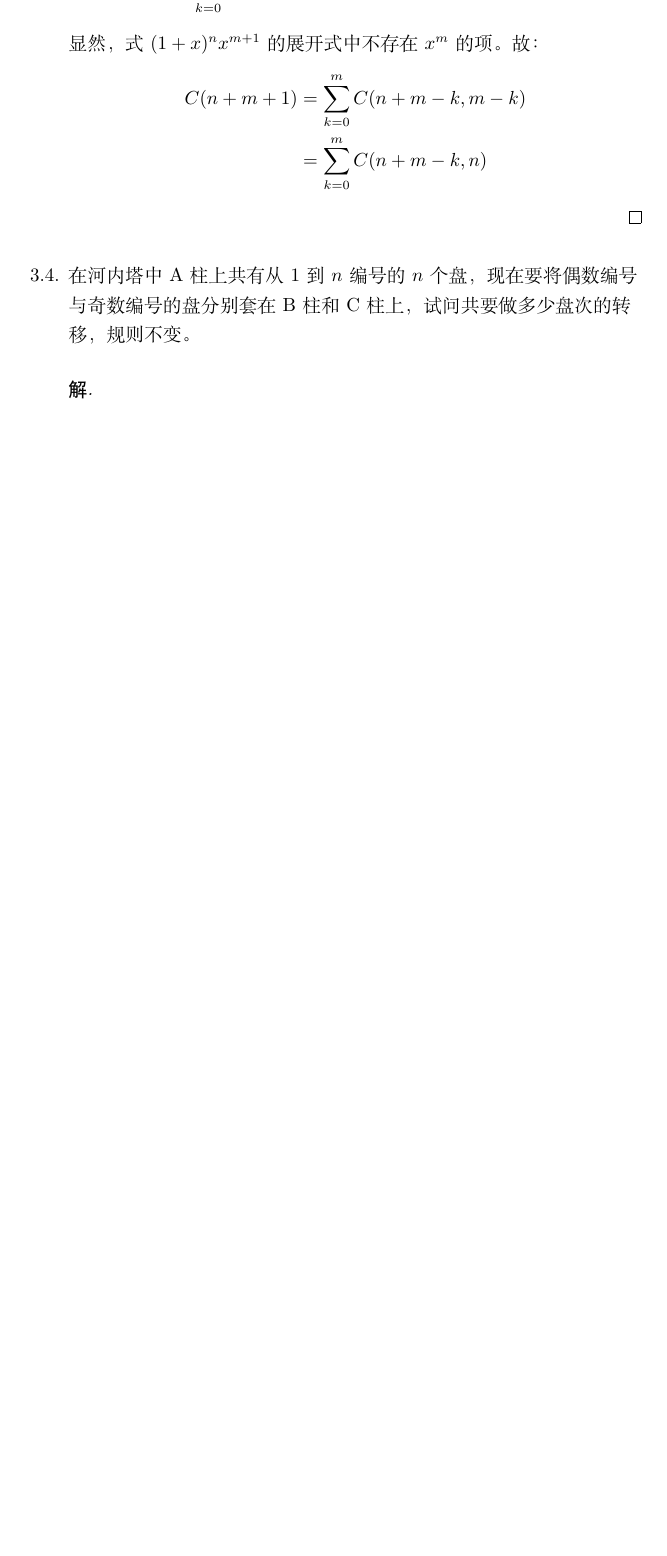
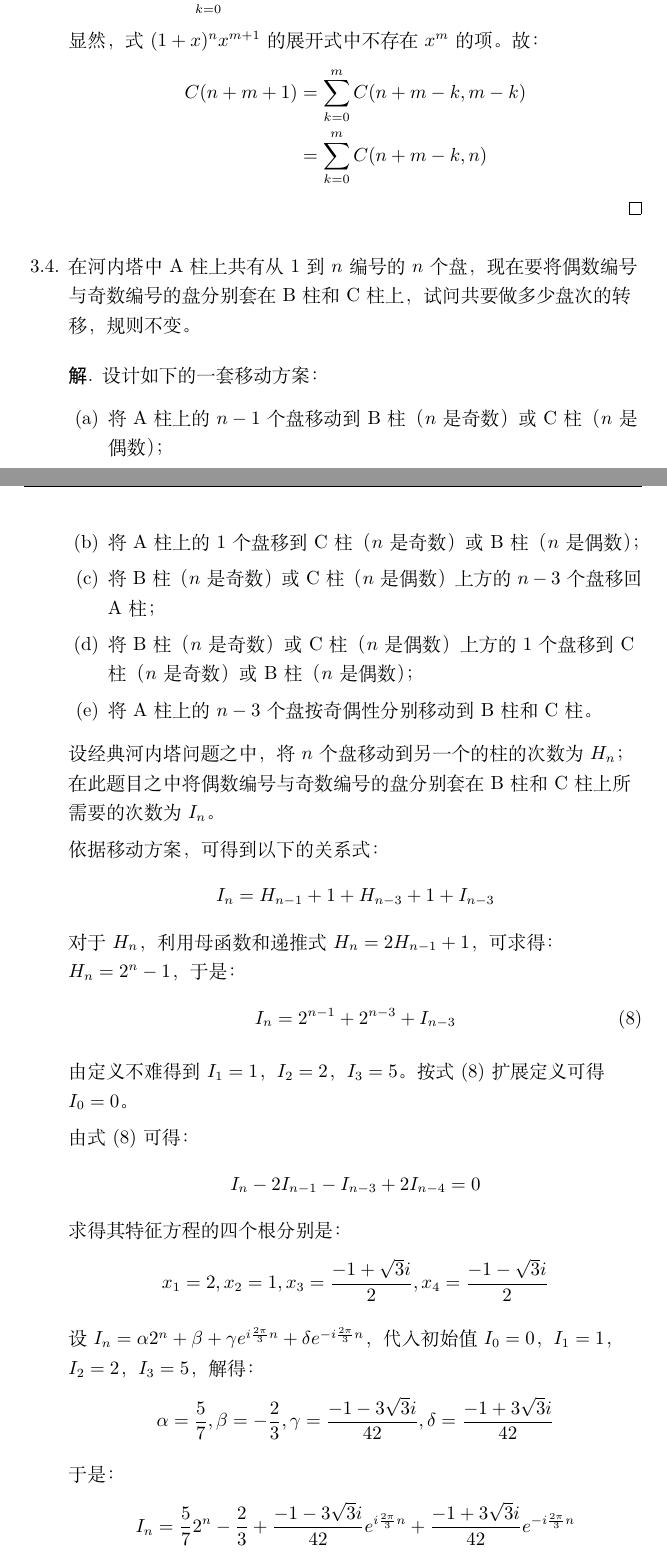
Before and after one commit to xurongchen/CombinatorialMathematicsHW, a LaTeX problem sheet (Homework3/Solution/assignment.tex, which reads Homework3/Solution/Details/solve4.tex): part of page 3 of 3 before the commit and two parts of pages 3 and 4 of 4 after it, the two joined at a grey line, cut so that both start at the same text, the shorter picture padded with empty space. Compiled offline with XeLaTeX.

Commit message:
Homework 3

```diff
--- a/Homework3/Solution/Details/solve4.tex
+++ b/Homework3/Solution/Details/solve4.tex
@@ -1,3 +1,59 @@
 \begin{solution}
+    设计如下的一套移动方案：
+    \begin{enumerate}
+        \item 将A柱上的$n-1$个盘移动到B柱（$n$是奇数）或C柱（$n$是偶数）；
+        \item 将A柱上的1个盘移到C柱（$n$是奇数）或B柱（$n$是偶数）；
+        \item 将B柱（$n$是奇数）或C柱（$n$是偶数）上方的$n-3$个盘移回A柱；
+        \item 将B柱（$n$是奇数）或C柱（$n$是偶数）上方的1个盘移到C柱（$n$是奇数）或B柱（$n$是偶数）；
+        \item 将A柱上的$n-3$个盘按奇偶性分别移动到B柱和C柱。
+    \end{enumerate}
+    设经典河内塔问题之中，将$n$个盘移动到另一个的柱的次数为$H_n$；在此题目之中将偶数编号与奇数编号的
+    盘分别套在B柱和C柱上所需要的次数为$I_n$。
+
+    依据移动方案，可得到以下的关系式：
+    \begin{align*}
+        I_n = H_{n-1} + 1 + H_{n-3} + 1 + I_{n-3}
+    \end{align*}
+    对于$H_n$，利用母函数和递推式$H_n = 2H_{n-1} + 1$，可求得：$H_n = 2^n-1$，于是：
+    \begin{align}
+        I_n &= 2^{n-1} + 2^{n-3} + I_{n-3} %\nonumber\\
+        % &= 5\cdot 2^{n-3} + I_{n-3}
+    \end{align}
+
+    由定义不难得到$I_1=1$，$I_2=2$，$I_3=5$。按式(8)扩展定义可得$I_0=0$。
+
+    % 设$V(x)$是序列$\{I_n\}$的母函数，即：
+    % \begin{align*}
+    %     V(x)=I_0+I_1x+I_2x^2+\ldots
+    % \end{align*}
+    % 由式(8)可得：
+    % \begin{align*}
+    %     V(x) - 0 - x - 2x^2&= \sum_{k=3}^\infty x^k(5\cdot 2^{k-3} + I_{k-3})\\
+    %     &= x^3\sum_{k=0}^\infty x^kI_{k} + \sum_{k=3}^\infty x^k\cdot5\cdot 2^{k-3}\\
+    %     &= x^3V(x) + \sum_{k=3}^\infty x^k\cdot5\cdot 2^{k-3}
+    % \end{align*}
+    % 化简：
+    % \begin{align*}
+    %     V(x) = \frac{-2x^2-x-\sum_{k=3}^\infty x^k\cdot5\cdot 2^{k-3}}{x^3-1}
+    % \end{align*}
+    % 利用待定系数法配凑：
+    % \begin{align*}
+    %     V(x) = \frac{\sum_{k=0}^\infty x^k(x^3-1)(\lambda\cdot2^k+\mu)}{x^3-1}
+    % \end{align*}
+    % 解得：$\lambda=\frac{5}{7}$，$\mu = \frac{2}{7}$.
+
+    由式(8)可得：
+    \begin{align*}
+        I_n -2I_{n-1}-I_{n-3}+2I_{n-4} = 0
+    \end{align*}
+    求得其特征方程的四个根分别是：
+    $$x_1=2,x_2=1,x_3=\frac{-1+\sqrt{3}i}{2},x_4=\frac{-1-\sqrt{3}i}{2}$$
+
+    设$I_n=\alpha2^n+\beta+\gamma e^{i\frac{2\pi}{3}n} + \delta e^{-i\frac{2\pi}{3}n}$，代入初始
+    值$I_0=0$，$I_1=1$，$I_2=2$，$I_3=5$，解得：
+    $$\alpha=\frac{5}{7},\beta=-\frac{2}{3},\gamma=\frac{-1-3\sqrt{3}i}{42},\delta=\frac{-1+3\sqrt{3}i}{42}$$
+
+    于是：
+    $$I_n=\frac{5}{7}2^n-\frac{2}{3}+\frac{-1-3\sqrt{3}i}{42} e^{i\frac{2\pi}{3}n} + \frac{-1+3\sqrt{3}i}{42} e^{-i\frac{2\pi}{3}n}$$
 
 \end{solution}
--- a/Homework3/Solution/assignment.tex
+++ b/Homework3/Solution/assignment.tex
@@ -22,7 +22,7 @@ proofname = \heiti{证明} %% set proof name
 
 
 \thecoursename{组合数学}
-\theterm{2019年春季学期}
+\theterm{2020年春季学期}
 \hwname{作业}
 \slname{\heiti{解}}
 \begin{document}
```
Also changed, not shown: 2 other files.
